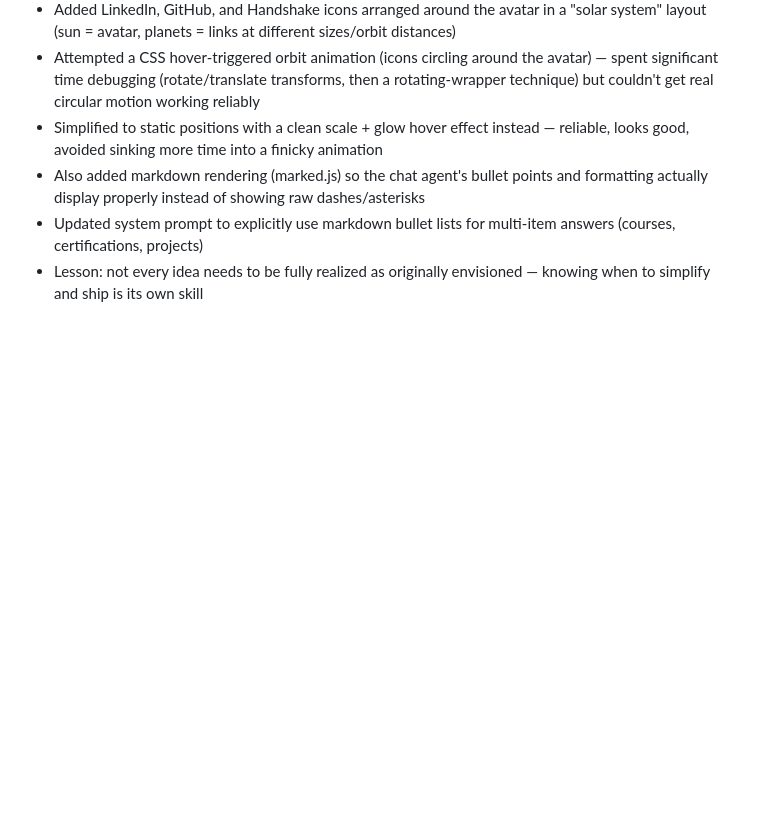
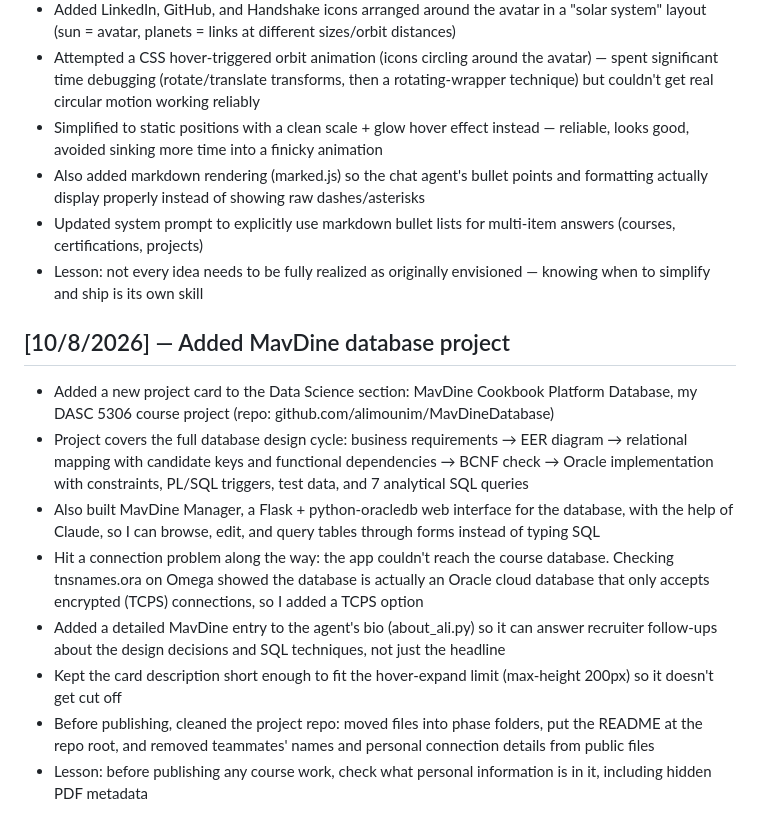
Before and after one commit to alimounim/portfolio-agent, a Markdown page: JOURNAL.md, the part around the change. Drawn GitHub-style; blank space fills up the shorter version.

Commit message:
Add journal entry for MavDine database project

```diff
--- a/JOURNAL.md
+++ b/JOURNAL.md
@@ -97,3 +97,14 @@ Notes on building this portfolio agent — what I did, why, and what I learned.
 - Also added markdown rendering (marked.js) so the chat agent's bullet points and formatting actually display properly instead of showing raw dashes/asterisks
 - Updated system prompt to explicitly use markdown bullet lists for multi-item answers (courses, certifications, projects)
 - Lesson: not every idea needs to be fully realized as originally envisioned — knowing when to simplify and ship is its own skill
+
+## [10/8/2026] — Added MavDine database project
+
+- Added a new project card to the Data Science section: MavDine Cookbook Platform Database, my DASC 5306 course project (repo: github.com/alimounim/MavDineDatabase)
+- Project covers the full database design cycle: business requirements → EER diagram → relational mapping with candidate keys and functional dependencies → BCNF check → Oracle implementation with constraints, PL/SQL triggers, test data, and 7 analytical SQL queries
+- Also built MavDine Manager, a Flask + python-oracledb web interface for the database, with the help of Claude, so I can browse, edit, and query tables through forms instead of typing SQL
+- Hit a connection problem along the way: the app couldn't reach the course database. Checking tnsnames.ora on Omega showed the database is actually an Oracle cloud database that only accepts encrypted (TCPS) connections, so I added a TCPS option
+- Added a detailed MavDine entry to the agent's bio (about_ali.py) so it can answer recruiter follow-ups about the design decisions and SQL techniques, not just the headline
+- Kept the card description short enough to fit the hover-expand limit (max-height 200px) so it doesn't get cut off
+- Before publishing, cleaned the project repo: moved files into phase folders, put the README at the repo root, and removed teammates' names and personal connection details from public files
+- Lesson: before publishing any course work, check what personal information is in it, including hidden PDF metadata
```
